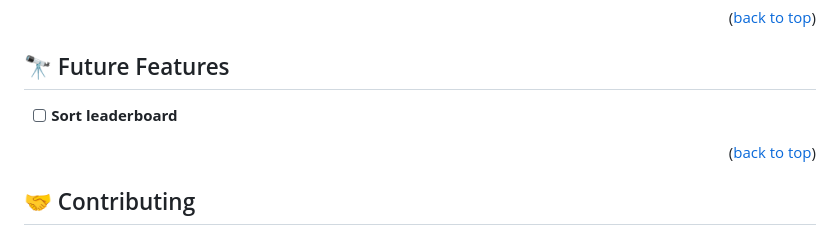
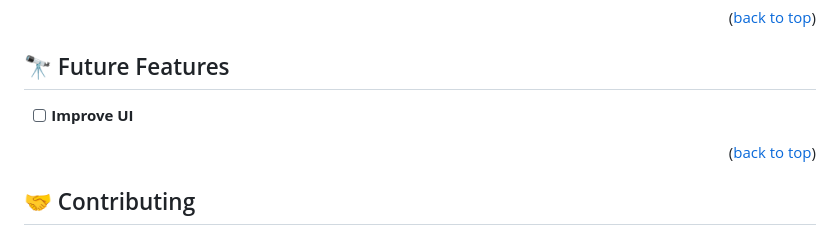
Before and after one commit to lRebornsl/leaderboard, a Markdown page: README.md, the part around the change. GitHub-like rendering.

```diff
--- a/README.md
+++ b/README.md
@@ -124,7 +124,7 @@ Example command:
 
 ## 🔭 Future Features <a name="future-features"></a>
 
-- [ ] **Sort leaderboard**
+- [ ] **Improve UI**
 
 <p align="right">(<a href="#readme-top">back to top</a>)</p>
 
```
